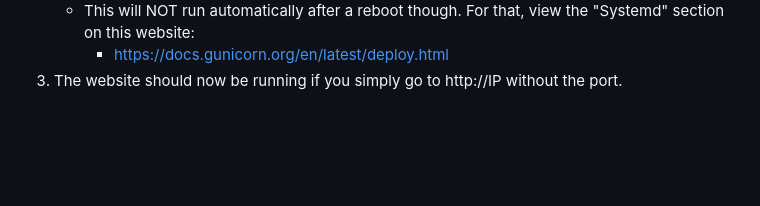
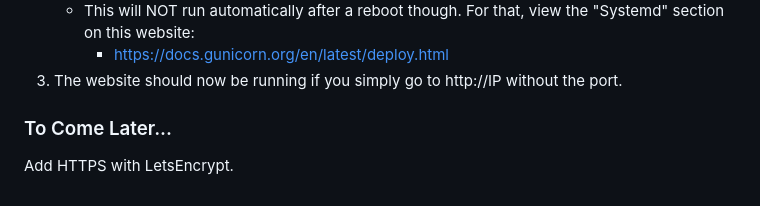
Before and after one commit to gtrspctr/CreateFlaskWebserver_Hyper-V, a Markdown page: README.md, the part around the change. GitHub-like rendering; blank space fills up the shorter version.

```diff
--- a/README.md
+++ b/README.md
@@ -96,3 +96,7 @@
    - This will NOT run automatically after a reboot though. For that, view the "Systemd" section on this website:
      - https://docs.gunicorn.org/en/latest/deploy.html
 3. The website should now be running if you simply go to http://IP without the port.
+
+
+### To Come Later...
+Add HTTPS with LetsEncrypt.
```
